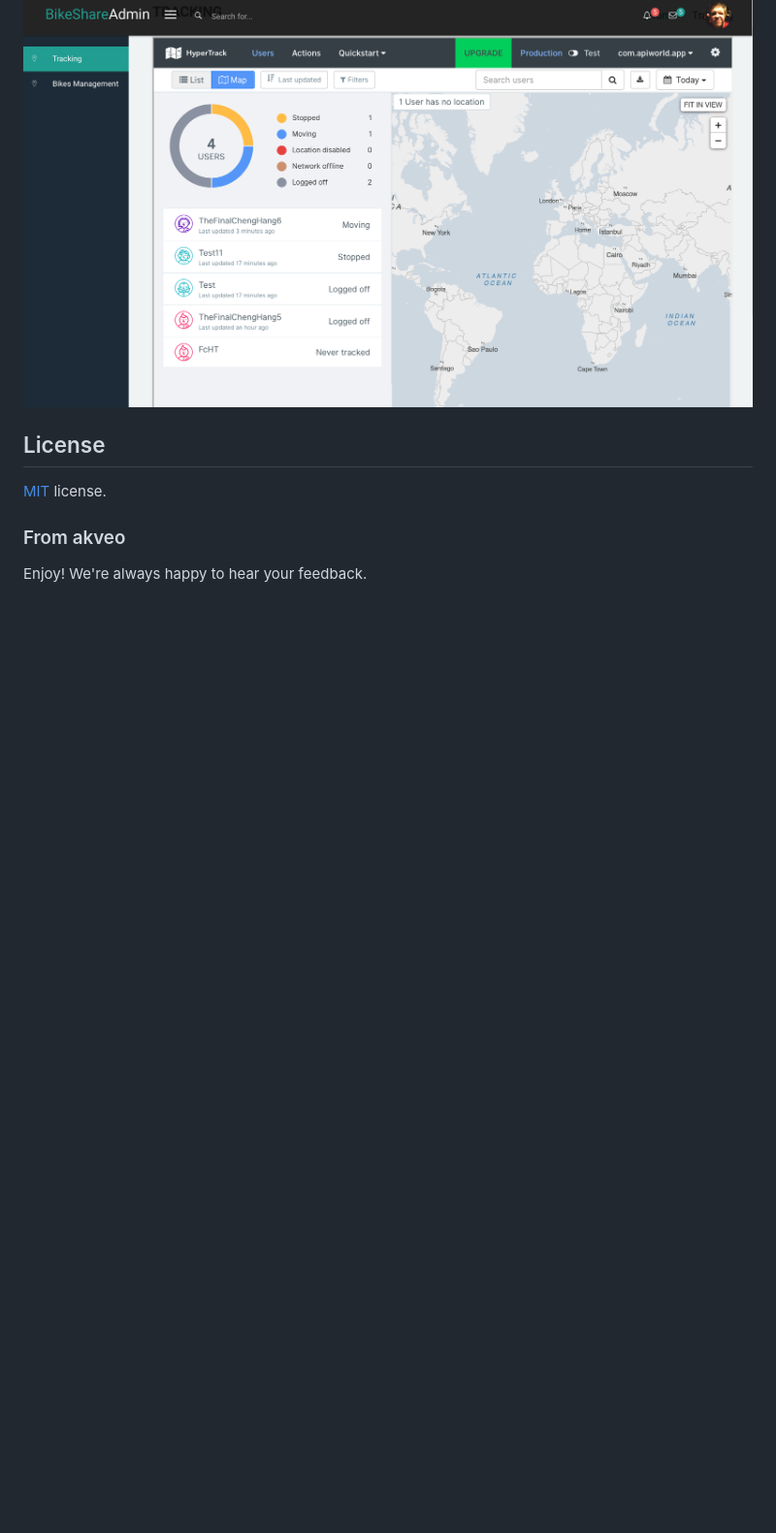
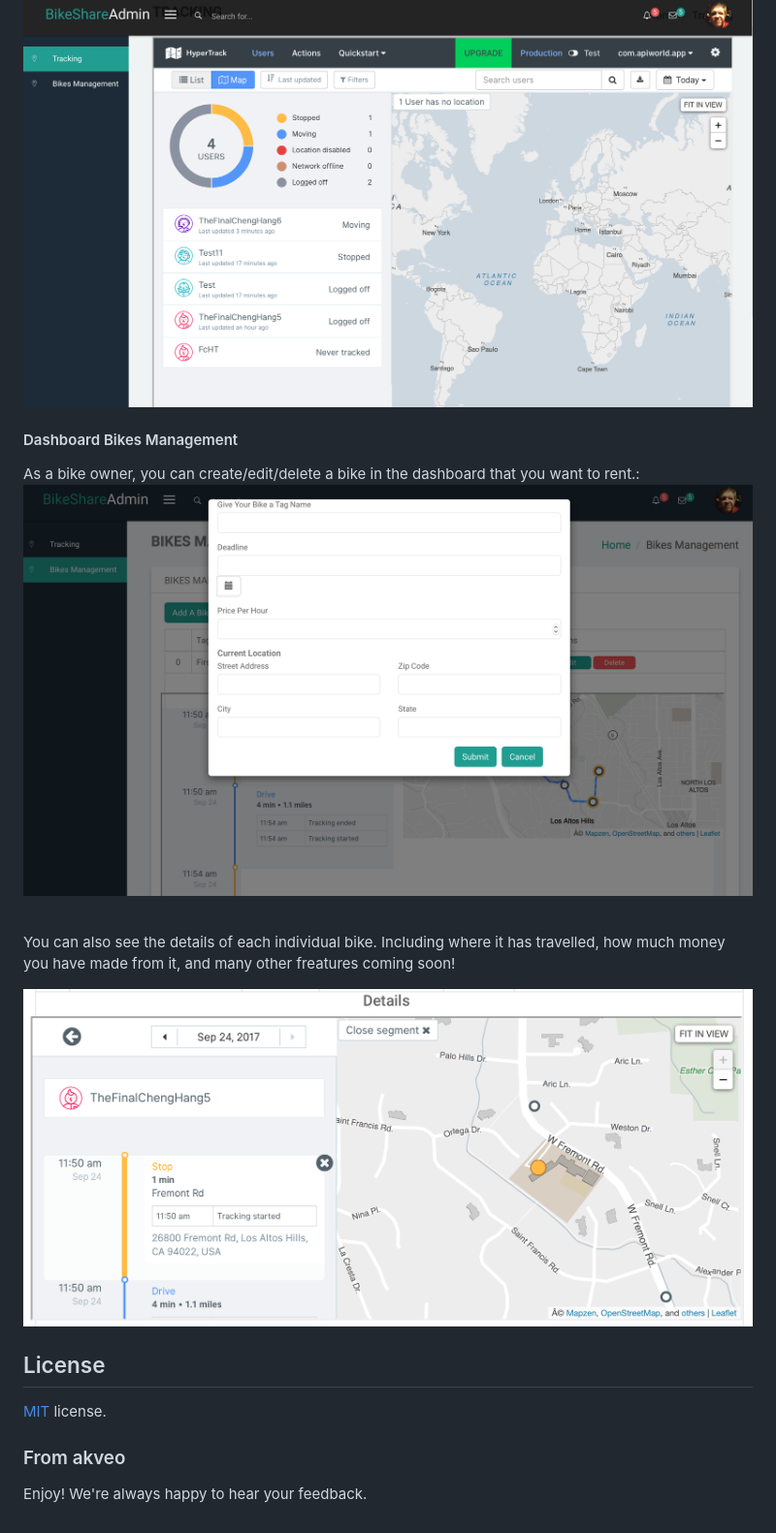
Before and after one commit to mountainhomies-bikeshare/bikeshare_admin-dashboard, a Markdown page: README.md, the part around the change. Shown: that part at 97% size. GitHub-like rendering; pictures changed too: admin-dashboard/docs/img/Detail.png (added), admin-dashboard/docs/img/crud.png (added); blank space fills up the shorter version.

Commit message:
Update images

```diff
--- a/README.md
+++ b/README.md
@@ -16,6 +16,16 @@ As a bike owner, you can view all the bikes you rent out powered by HyperTrack's
 ![Demo](admin-dashboard/docs/img/Tracking.png)
 
 
+#### Dashboard Bikes Management
+As a bike owner, you can create/edit/delete a bike in the dashboard that you want to rent.:
+![CRUD](admin-dashboard/docs/img/crud.png)
+
+<br>
+
+You can also see the details of each individual bike. Including where it has travelled, how much money you have made from it, and many other freatures coming soon!
+
+![Detail](admin-dashboard/docs/img/Detail.png)
+
 
 
 License
```
